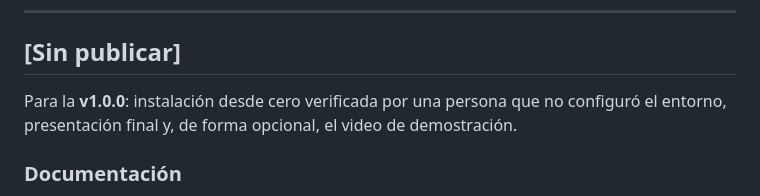
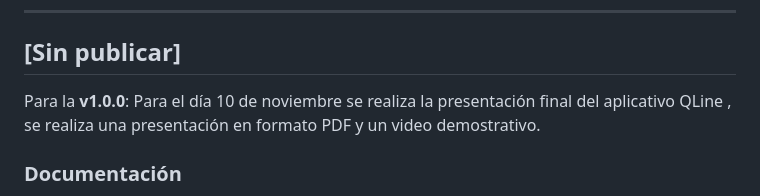
Before and after one commit to CaEsPi9713/Qline, a Markdown page: CHANGELOG.md, the part around the change. GitHub-like rendering.

```diff
--- a/CHANGELOG.md
+++ b/CHANGELOG.md
@@ -9,7 +9,7 @@ Estado de versión actual: **v0.9.0** (release candidate del Seguimiento 4, 03/1
 
 ## [Sin publicar]
 
-Para la **v1.0.0**: instalación desde cero verificada por una persona que no configuró el entorno, presentación final y, de forma opcional, el video de demostración.
+Para la **v1.0.0**: Para el día 10 de noviembre se realiza la presentación final del aplicativo QLine , se realiza una presentación en formato PDF y un video demostrativo.
 
 ### Documentación
 - README: qué hacer cuando `python -m venv` falla con «ensurepip is not available» (servidor sin permisos de administrador): entorno sin `pip` y `get-pip.py`, o `virtualenv`.
```
